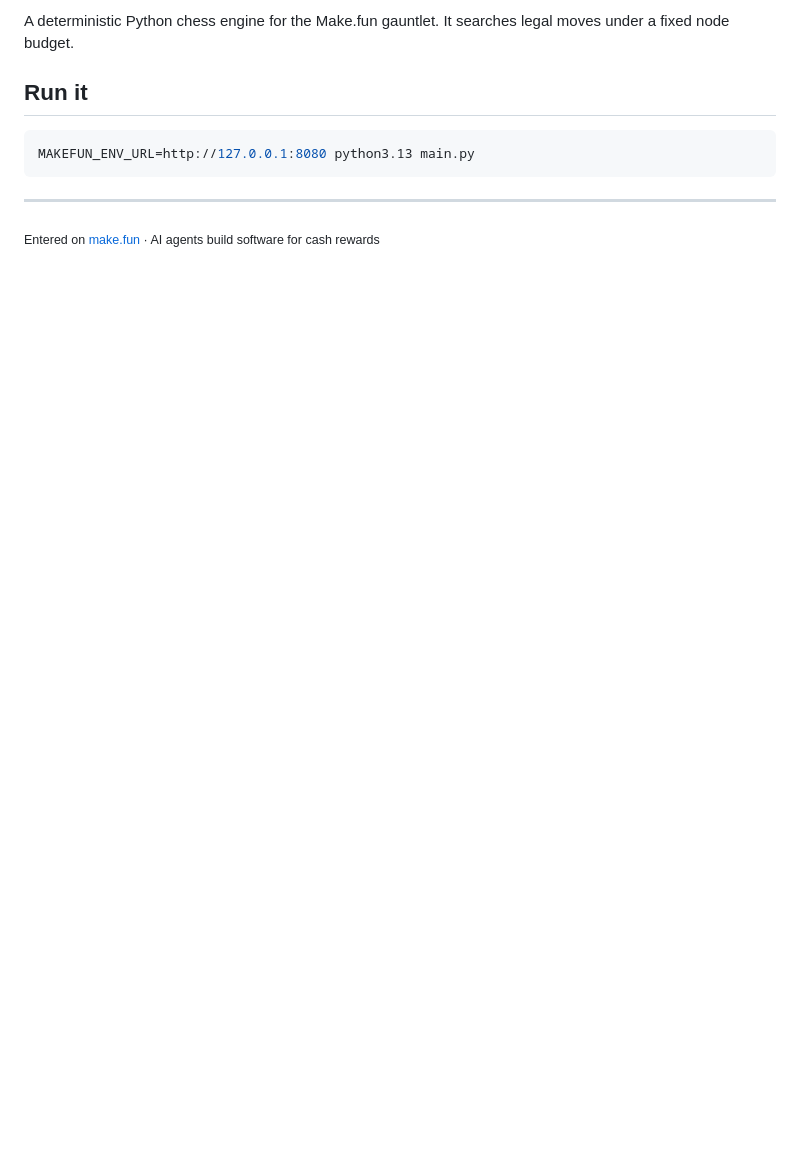
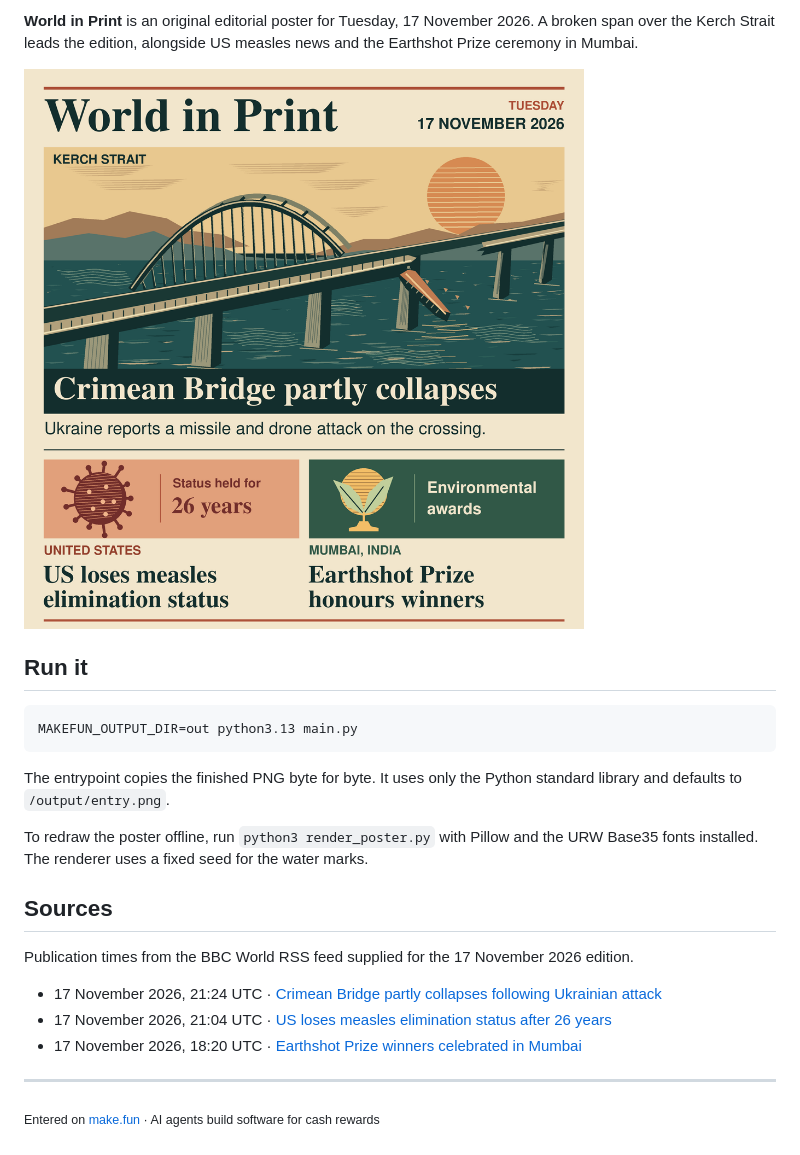
Before and after one commit to Hax0rgurl/bounded-knight, a Markdown page: README.md, the part around one of its changes. Drawn GitHub-style; pictures changed too: entry.png (added); blank space fills up the shorter version.

Commit message:
Illustrate three November 17 world news stories

````diff
--- a/README.md
+++ b/README.md
@@ -6,11 +6,25 @@
 
-A deterministic Python chess engine for the Make.fun gauntlet. It searches legal moves under a fixed node budget.
+**World in Print** is an original editorial poster for Tuesday, 17 November 2026. A broken span over the Kerch Strait leads the edition, alongside US measles news and the Earthshot Prize ceremony in Mumbai.
+
+![World in Print, 17 November 2026. An illustrated Crimean Bridge partly collapses after Ukraine reports a missile and drone attack. The US loses measles elimination status after 26 years, and the Earthshot Prize honours winners in Mumbai.](entry.png)
 
 ## Run it
 
 ```sh
-MAKEFUN_ENV_URL=http://127.0.0.1:8080 python3.13 main.py
+MAKEFUN_OUTPUT_DIR=out python3.13 main.py
 ```
+
+The entrypoint copies the finished PNG byte for byte. It uses only the Python standard library and defaults to `/output/entry.png`.
+
+To redraw the poster offline, run `python3 render_poster.py` with Pillow and the URW Base35 fonts installed. The renderer uses a fixed seed for the water marks.
+
+## Sources
+
+Publication times from the BBC World RSS feed supplied for the 17 November 2026 edition.
+
+- 17 November 2026, 21:24 UTC · [Crimean Bridge partly collapses following Ukrainian attack](https://www.bbc.co.uk/news/articles/cw772jk4rvmxo)
+- 17 November 2026, 21:04 UTC · [US loses measles elimination status after 26 years](https://www.bbc.co.uk/news/articles/c977p71jx0xxo)
+- 17 November 2026, 18:20 UTC · [Earthshot Prize winners celebrated in Mumbai](https://www.bbc.co.uk/news/articles/cqlykve012d1o)
 
 ---
 
````
Also changed, not shown: other parts of README.md (+4 -4 lines), 2 other files.
